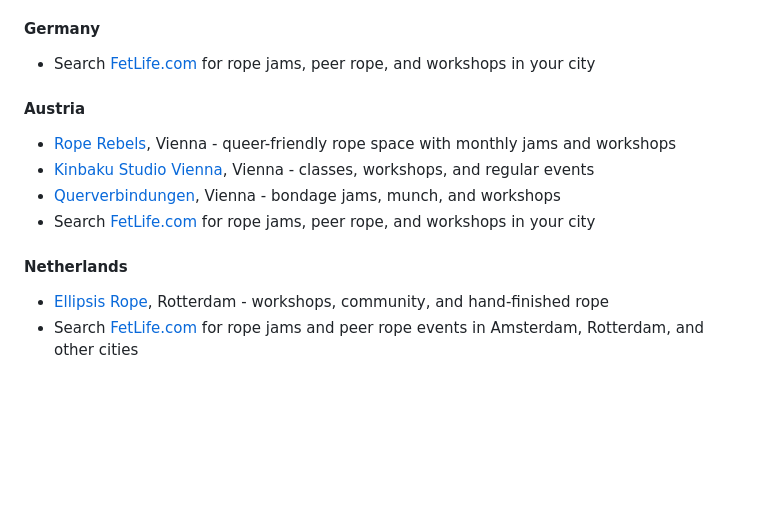
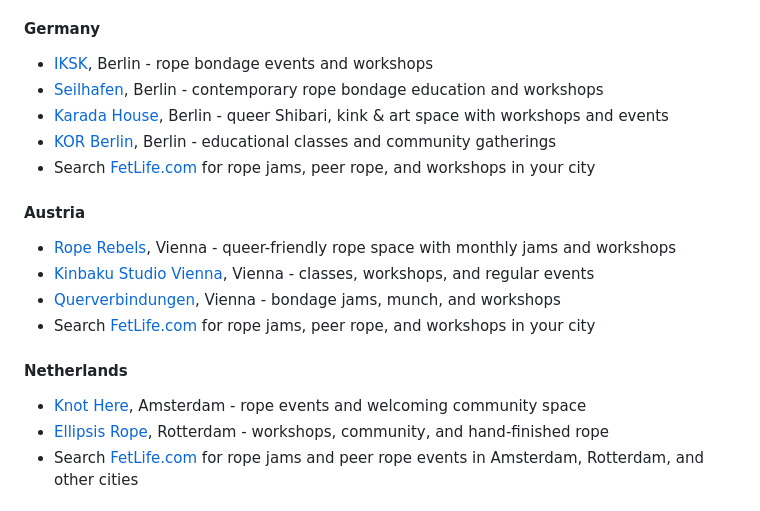
Before and after one commit to RopeLabsOrg/ropelabs.org, a Markdown page: content/39c3.md, the part around the change. GitHub-like rendering; blank space fills up the shorter version.

Commit message:
:memo: Add other rope spaces

```diff
--- a/content/39c3.md
+++ b/content/39c3.md
@@ -219,6 +219,10 @@ _We intend to give a list of specific spaces here "soon"™, please [@ us](https
 
 #### Germany
 
+- [IKSK](https://www.iksk-berlin.de), Berlin - rope bondage events and workshops
+- [Seilhafen](https://seilhafen.de), Berlin - contemporary rope bondage education and workshops
+- [Karada House](https://karada-house.de), Berlin - queer Shibari, kink & art space with workshops and events
+- [KOR Berlin](https://www.korberlin.com), Berlin - educational classes and community gatherings
 - Search [FetLife.com](https://fetlife.com) for rope jams, peer rope, and workshops in your city
 
 #### Austria
@@ -230,6 +234,7 @@ _We intend to give a list of specific spaces here "soon"™, please [@ us](https
 
 #### Netherlands
 
+- [Knot Here](https://www.knothere.nl), Amsterdam - rope events and welcoming community space
 - [Ellipsis Rope](https://www.instagram.com/ellipsisropeevents), Rotterdam - workshops, community, and hand-finished rope
 - Search [FetLife.com](https://fetlife.com) for rope jams and peer rope events in Amsterdam, Rotterdam, and other cities
 
```
